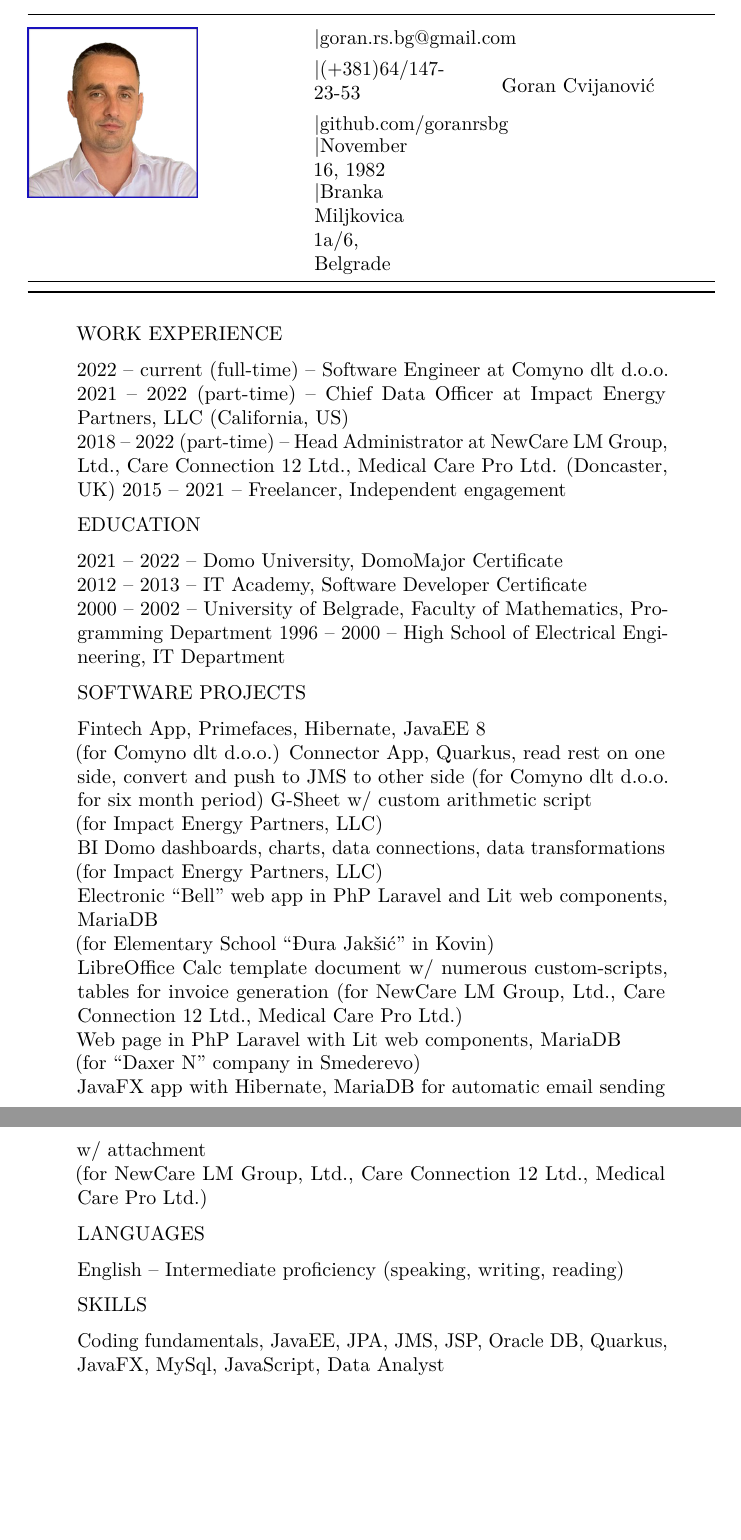
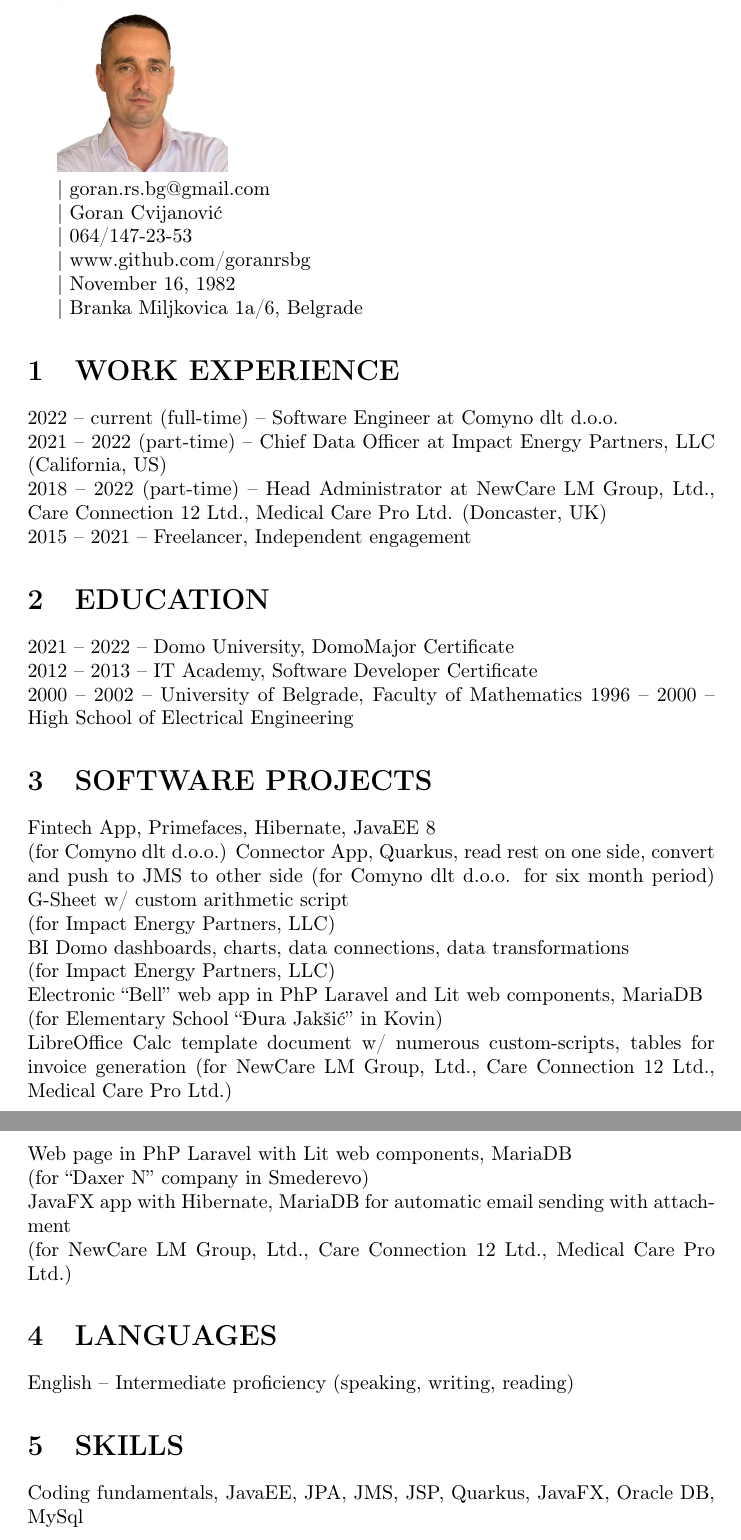
Before and after one commit to goranrsbg/cv, a LaTeX CV (cv.tex): two parts of pages 1 and 2 of 2, joined at a grey line, cut at the place of the change, the shorter picture padded with empty space. Compiled offline with pdfLaTeX.

Commit message:
clear and preprare

```diff
--- a/cv.tex
+++ b/cv.tex
@@ -76,65 +7,37 @@
 
 \begin{document}
 
-\begin{longtable}[]{@{}
-  >{\raggedright\arraybackslash}p{(\columnwidth - 4\tabcolsep) * \real{0.3333}}
-  >{\raggedright\arraybackslash}p{(\columnwidth - 4\tabcolsep) * \real{0.3333}}
-  >{\raggedright\arraybackslash}p{(\columnwidth - 4\tabcolsep) * \real{0.3333}}@{}}
-\toprule()
-\multirow{5}{*}{\begin{minipage}[b]{\linewidth}\raggedright
 \includegraphics[width=1.17917in,height=1.17778in]{img/photo.png}
-\end{minipage}} & \begin{minipage}[b]{\linewidth}\raggedright
-\begin{quote}
-\textbar goran.rs.bg@gmail.com
-\end{quote}
-\end{minipage} &
-\multirow{5}{*}{\begin{minipage}[b]{\linewidth}\raggedright
-Goran Cvijanović
-\end{minipage}} \\
-& \begin{minipage}[b]{\linewidth}\raggedright
-\begin{quote}
-\textbar(+381)64/147-23-53
-\end{quote}
-\end{minipage} \\
-& \begin{minipage}[b]{\linewidth}\raggedright
-\begin{quote}
-\textbar github.com/goranrsbg
-\end{quote}
-\end{minipage} \\
-& \begin{minipage}[b]{\linewidth}\raggedright
-\begin{quote}
-\textbar November 16, 1982
-\end{quote}
-\end{minipage} \\
-& \begin{minipage}[b]{\linewidth}\raggedright
-\begin{quote}
-\textbar Branka Miljkovica 1a/6, Belgrade
-\end{quote}
-\end{minipage} \\
-\midrule()
-\endhead
-\bottomrule()
-\end{longtable}
 
-\begin{quote}
-WORK EXPERIENCE
+\textbar{} goran.rs.bg@gmail.com
 
-2022 -- current (full-time) -- Software Engineer at Comyno dlt d.o.o.
+\textbar{} Goran Cvijanović
+
+\textbar{} 064/147-23-53
+
+\textbar{} www.github.com/goranrsbg
+
+\textbar{} November 16, 1982
+
+\textbar{} Branka Miljkovica 1a/6, Belgrade
+
+\section{WORK EXPERIENCE}
+
+2022 -- current (full-time) -- Software Engineer at Comyno dlt d.o.o.\\
 2021 -- 2022 (part-time) -- Chief Data Officer at Impact Energy
 Partners, LLC (California, US)\\
 2018 -- 2022 (part-time) -- Head Administrator at NewCare LM Group,
-Ltd., Care Connection 12 Ltd., Medical Care Pro Ltd. (Doncaster, UK)
+Ltd., Care Connection 12 Ltd., Medical Care Pro Ltd. (Doncaster, UK)\\
 2015 -- 2021 -- Freelancer, Independent engagement
 
-EDUCATION
+\section{EDUCATION}
 
 2021 -- 2022 -- Domo University, DomoMajor Certificate\\
 2012 -- 2013 -- IT Academy, Software Developer Certificate\\
-2000 -- 2002 -- University of Belgrade, Faculty of Mathematics,
-Programming Department 1996 -- 2000 -- High School of Electrical
-Engineering, IT Department
+2000 -- 2002 -- University of Belgrade, Faculty of Mathematics
+1996 -- 2000 -- High School of Electrical Engineering
 
-SOFTWARE PROJECTS
+\section{SOFTWARE PROJECTS}
 
 Fintech App, Primefaces, Hibernate, JavaEE 8\\
 (for Comyno dlt d.o.o.)
@@ -152,18 +55,16 @@ for invoice generation (for NewCare LM Group, Ltd., Care Connection 12
 Ltd., Medical Care Pro Ltd.)\\
 Web page in PhP Laravel with Lit web components, MariaDB\\
 (for ``Daxer N'' company in Smederevo)\\
-JavaFX app with Hibernate, MariaDB for automatic email sending w/
-attachment\\
+JavaFX app with Hibernate, MariaDB for automatic email sending with attachment\\
 (for NewCare LM Group, Ltd., Care Connection 12 Ltd., Medical Care Pro
 Ltd.)
 
-LANGUAGES
+\section{LANGUAGES}
 
 English -- Intermediate proficiency (speaking, writing, reading)
 
-SKILLS
+\section{SKILLS}
 
-Coding fundamentals, JavaEE, JPA, JMS, JSP, Oracle DB, Quarkus, JavaFX, MySql, JavaScript, Data Analyst
-\end{quote}
+Coding fundamentals, JavaEE, JPA, JMS, JSP,  Quarkus, JavaFX, Oracle DB, MySql
 
 \end{document}
```
Also changed, not shown: cv.pdf (added), img/photo.png, cv.tex (77 more changed lines), 3 other files.
